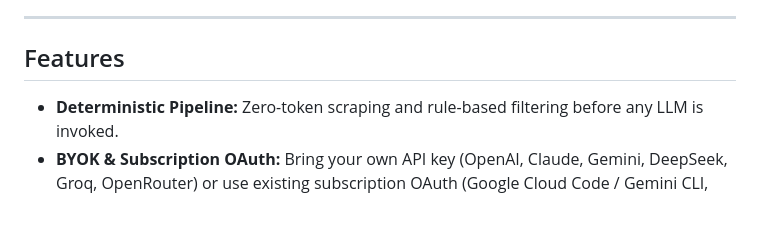
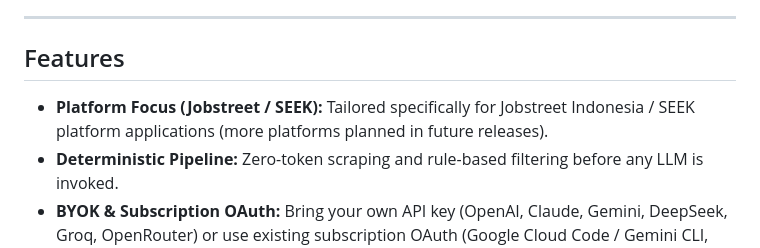
Before and after one commit to Einzigart/apply-bot, a Markdown page: README.md, the part around the change. GitHub-like rendering; blank space fills up the shorter version.

Commit message:
docs(readme): add Jobstreet/SEEK platform limitation to features

```diff
--- a/README.md
+++ b/README.md
@@ -23,6 +23,7 @@ Replaces brittle agent workflows with structured scraping, deterministic filteri
 
 ## Features
 
+- **Platform Focus (Jobstreet / SEEK):** Tailored specifically for Jobstreet Indonesia / SEEK platform applications (more platforms planned in future releases).
 - **Deterministic Pipeline:** Zero-token scraping and rule-based filtering before any LLM is invoked.
 - **BYOK & Subscription OAuth:** Bring your own API key (OpenAI, Claude, Gemini, DeepSeek, Groq, OpenRouter) or use existing subscription OAuth (Google Cloud Code / Gemini CLI, GitHub Copilot).
 - **Local & Offline Mode:** Complete zero-token offline keyword heuristic scoring or use local OpenAI-compatible endpoints (Ollama, LM Studio, vLLM).
```
